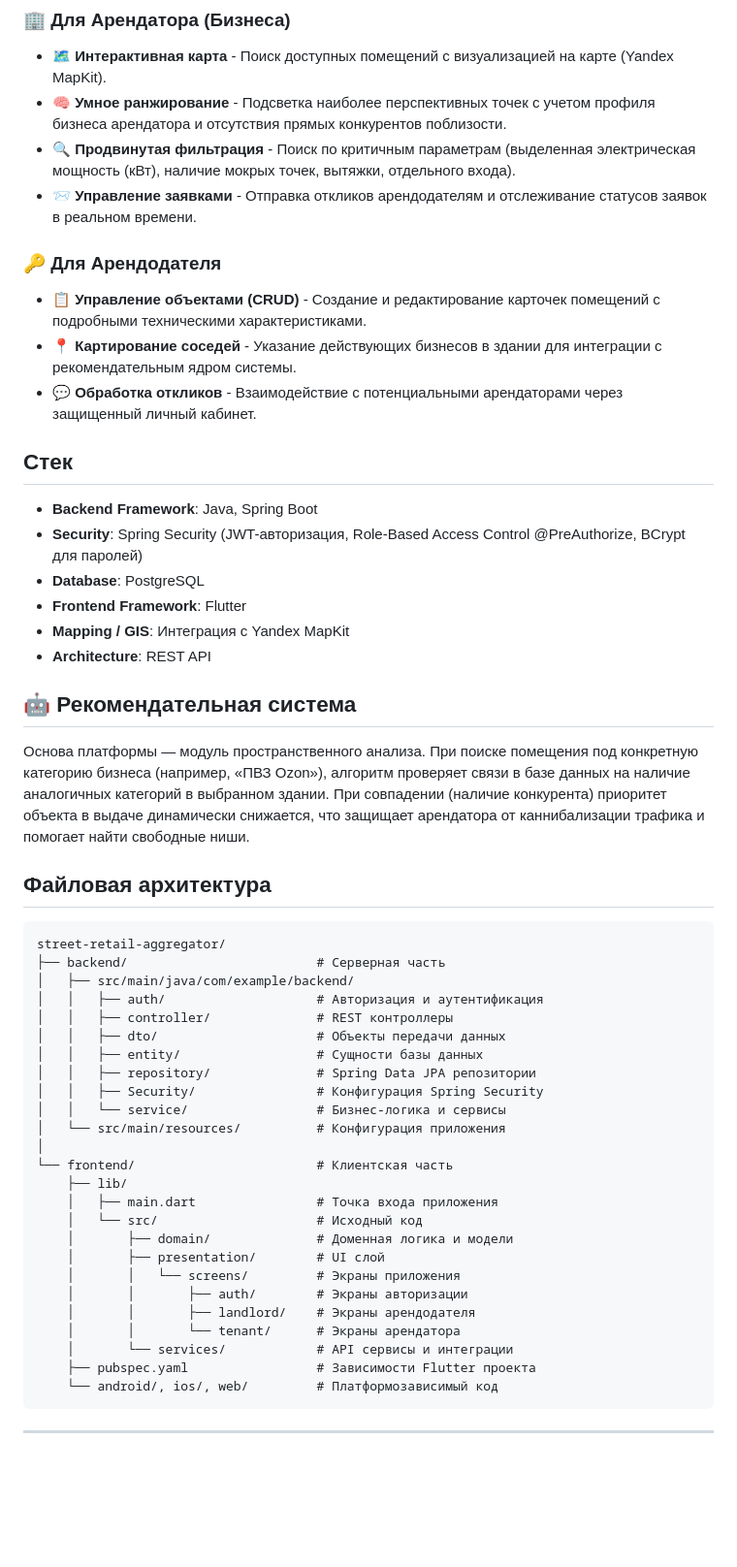
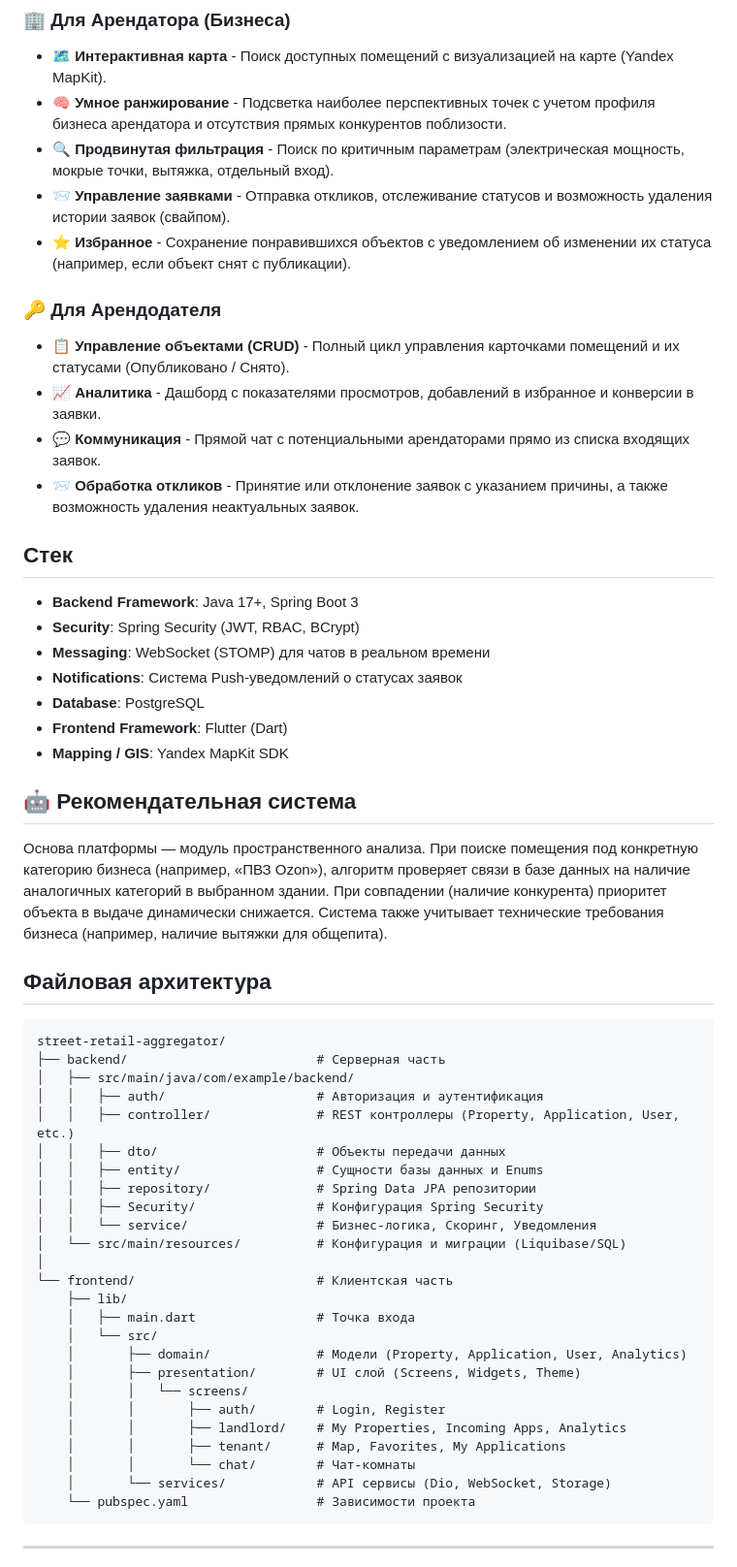
Before and after one commit to Johan0565/street-retail-aggregator, a Markdown page: README.md, the part around one of its changes. Shown at 97% size. Rendered like a GitHub page; blank space fills up the shorter version.

````diff
--- a/README.md
+++ b/README.md
@@ -29,26 +29,29 @@ street-retail-aggregator/
 ### 🏢 Для Арендатора (Бизнеса)
 - 🗺️ **Интерактивная карта** - Поиск доступных помещений с визуализацией на карте (Yandex MapKit).
 - 🧠 **Умное ранжирование** - Подсветка наиболее перспективных точек с учетом профиля бизнеса арендатора и отсутствия прямых конкурентов поблизости.
-- 🔍 **Продвинутая фильтрация** - Поиск по критичным параметрам (выделенная электрическая мощность (кВт), наличие мокрых точек, вытяжки, отдельного входа).
-- 📨 **Управление заявками** - Отправка откликов арендодателям и отслеживание статусов заявок в реальном времени.
+- 🔍 **Продвинутая фильтрация** - Поиск по критичным параметрам (электрическая мощность, мокрые точки, вытяжка, отдельный вход).
+- 📨 **Управление заявками** - Отправка откликов, отслеживание статусов и возможность удаления истории заявок (свайпом).
+- ⭐️ **Избранное** - Сохранение понравившихся объектов с уведомлением об изменении их статуса (например, если объект снят с публикации).
 
 ### 🔑 Для Арендодателя
-- 📋 **Управление объектами (CRUD)** - Создание и редактирование карточек помещений с подробными техническими характеристиками.
-- 📍 **Картирование соседей** - Указание действующих бизнесов в здании для интеграции с рекомендательным ядром системы.
-- 💬 **Обработка откликов** - Взаимодействие с потенциальными арендаторами через защищенный личный кабинет.
+- 📋 **Управление объектами (CRUD)** - Полный цикл управления карточками помещений и их статусами (Опубликовано / Снято).
+- 📈 **Аналитика** - Дашборд с показателями просмотров, добавлений в избранное и конверсии в заявки.
+- 💬 **Коммуникация** - Прямой чат с потенциальными арендаторами прямо из списка входящих заявок.
+- 📨 **Обработка откликов** - Принятие или отклонение заявок с указанием причины, а также возможность удаления неактуальных заявок.
 
 ## Стек
 
-- **Backend Framework**: Java, Spring Boot
-- **Security**: Spring Security (JWT-авторизация, Role-Based Access Control @PreAuthorize, BCrypt для паролей)
+- **Backend Framework**: Java 17+, Spring Boot 3
+- **Security**: Spring Security (JWT, RBAC, BCrypt)
+- **Messaging**: WebSocket (STOMP) для чатов в реальном времени
+- **Notifications**: Система Push-уведомлений о статусах заявок
 - **Database**: PostgreSQL
-- **Frontend Framework**: Flutter
-- **Mapping / GIS**: Интеграция с Yandex MapKit
-- **Architecture**: REST API
+- **Frontend Framework**: Flutter (Dart)
+- **Mapping / GIS**: Yandex MapKit SDK
 
 ## 🤖 Рекомендательная система
 
-Основа платформы — модуль пространственного анализа. При поиске помещения под конкретную категорию бизнеса (например, «ПВЗ Ozon»), алгоритм проверяет связи в базе данных на наличие аналогичных категорий в выбранном здании. При совпадении (наличие конкурента) приоритет объекта в выдаче динамически снижается, что защищает арендатора от каннибализации трафика и помогает найти свободные ниши.
+Основа платформы — модуль пространственного анализа. При поиске помещения под конкретную категорию бизнеса (например, «ПВЗ Ozon»), алгоритм проверяет связи в базе данных на наличие аналогичных категорий в выбранном здании. При совпадении (наличие конкурента) приоритет объекта в выдаче динамически снижается. Система также учитывает технические требования бизнеса (например, наличие вытяжки для общепита).
 
 ## Файловая архитектура
 
@@ -57,27 +60,27 @@ street-retail-aggregator/
 ├── backend/                         # Серверная часть
 │   ├── src/main/java/com/example/backend/
 │   │   ├── auth/                    # Авторизация и аутентификация
-│   │   ├── controller/              # REST контроллеры
+│   │   ├── controller/              # REST контроллеры (Property, Application, User, etc.)
 │   │   ├── dto/                     # Объекты передачи данных
-│   │   ├── entity/                  # Сущности базы данных
+│   │   ├── entity/                  # Сущности базы данных и Enums
 │   │   ├── repository/              # Spring Data JPA репозитории
 │   │   ├── Security/                # Конфигурация Spring Security
-│   │   └── service/                 # Бизнес-логика и сервисы
-│   └── src/main/resources/          # Конфигурация приложения
+│   │   └── service/                 # Бизнес-логика, Скоринг, Уведомления
+│   └── src/main/resources/          # Конфигурация и миграции (Liquibase/SQL)
 │
 └── frontend/                        # Клиентская часть
     ├── lib/
-    │   ├── main.dart                # Точка входа приложения
-    │   └── src/                     # Исходный код
-    │       ├── domain/              # Доменная логика и модели
-    │       ├── presentation/        # UI слой
-    │       │   └── screens/         # Экраны приложения
-    │       │       ├── auth/        # Экраны авторизации
-    │       │       ├── landlord/    # Экраны арендодателя
-    │       │       └── tenant/      # Экраны арендатора
-    │       └── services/            # API сервисы и интеграции
-    ├── pubspec.yaml                 # Зависимости Flutter проекта
-    └── android/, ios/, web/         # Платформозависимый код
+    │   ├── main.dart                # Точка входа
+    │   └── src/
+    │       ├── domain/              # Модели (Property, Application, User, Analytics)
+    │       ├── presentation/        # UI слой (Screens, Widgets, Theme)
+    │       │   └── screens/
+    │       │       ├── auth/        # Login, Register
+    │       │       ├── landlord/    # My Properties, Incoming Apps, Analytics
+    │       │       ├── tenant/      # Map, Favorites, My Applications
+    │       │       └── chat/        # Чат-комнаты
+    │       └── services/            # API сервисы (Dio, WebSocket, Storage)
+    └── pubspec.yaml                 # Зависимости проекта
 ```
 
 ---
````
Also changed, not shown: other parts of README.md (+1 -1 lines), doc/tenant_scoring_system.md (added, +105 -0 lines).
